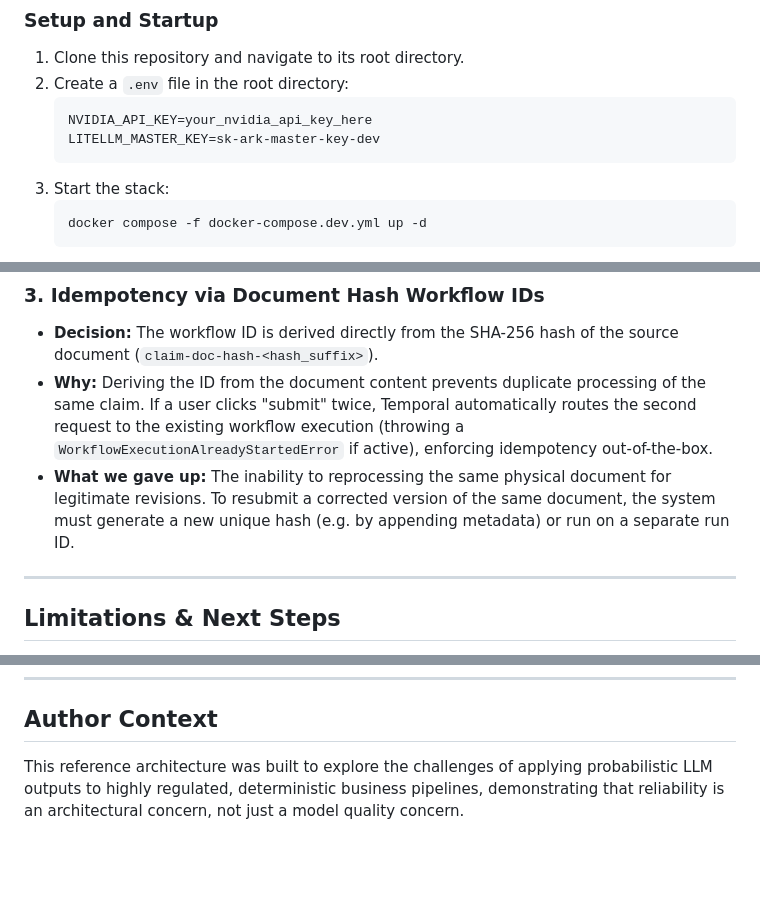
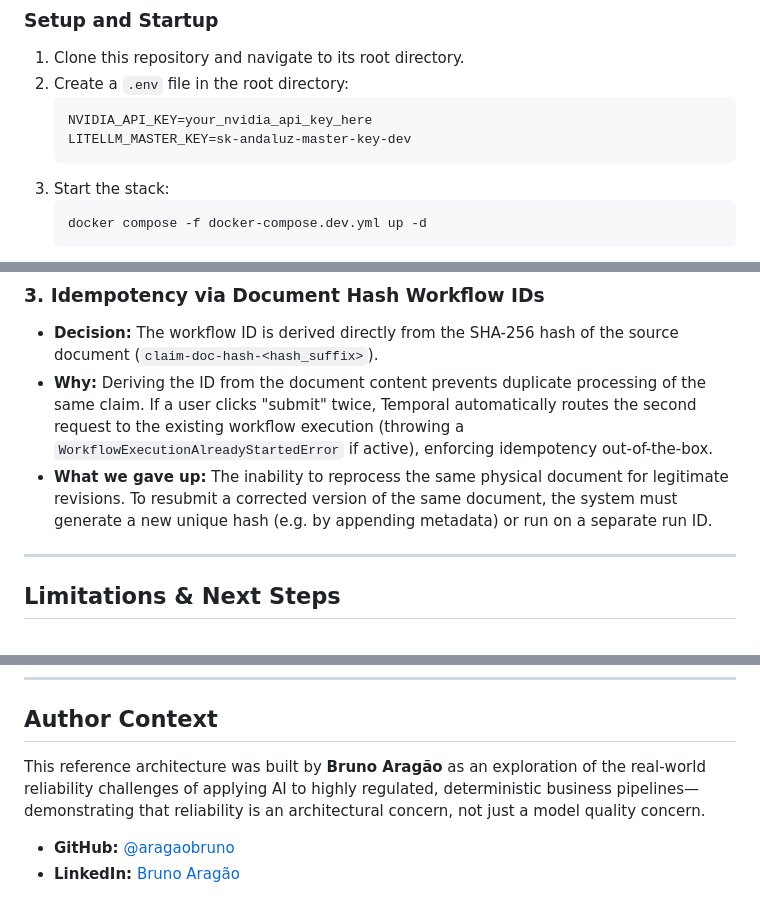
Before and after one commit to aragaobruno/andaluz, a Markdown page: README.md, 3 parts joined by grey strips. Rendered like a GitHub page; blank space fills up the shorter version.

Commit message:
Fix grammar, rename master key to Andaluz, and add author context to README

````diff
--- a/README.md
+++ b/README.md
@@ -84,7 +84,7 @@ Andaluz's implementation demonstrates four core reliability patterns:
 2. Create a `.env` file in the root directory:
    ```env
    NVIDIA_API_KEY=your_nvidia_api_key_here
-   LITELLM_MASTER_KEY=sk-ark-master-key-dev
+   LITELLM_MASTER_KEY=sk-andaluz-master-key-dev
    ```
 3. Start the stack:
    ```bash
@@ -122,7 +122,7 @@ This runs three distinct verification scenarios:
 ### 3. Idempotency via Document Hash Workflow IDs
 * **Decision:** The workflow ID is derived directly from the SHA-256 hash of the source document (`claim-doc-hash-<hash_suffix>`).
 * **Why:** Deriving the ID from the document content prevents duplicate processing of the same claim. If a user clicks "submit" twice, Temporal automatically routes the second request to the existing workflow execution (throwing a `WorkflowExecutionAlreadyStartedError` if active), enforcing idempotency out-of-the-box.
-* **What we gave up:** The inability to reprocessing the same physical document for legitimate revisions. To resubmit a corrected version of the same document, the system must generate a new unique hash (e.g. by appending metadata) or run on a separate run ID.
+* **What we gave up:** The inability to reprocess the same physical document for legitimate revisions. To resubmit a corrected version of the same document, the system must generate a new unique hash (e.g. by appending metadata) or run on a separate run ID.
 
 ---
 
@@ -139,4 +139,7 @@ This repository is a reference architecture study and intentionally omits produc
 
 ## Author Context
 
-This reference architecture was built to explore the challenges of applying probabilistic LLM outputs to highly regulated, deterministic business pipelines, demonstrating that reliability is an architectural concern, not just a model quality concern.
+This reference architecture was built by **Bruno Aragão** as an exploration of the real-world reliability challenges of applying AI to highly regulated, deterministic business pipelines—demonstrating that reliability is an architectural concern, not just a model quality concern.
+
+* **GitHub:** [@aragaobruno](https://github.com/aragaobruno)
+* **LinkedIn:** [Bruno Aragão](https://www.linkedin.com/in/aragaobruno/)
````
Also changed, not shown: other parts of README.md (+1 -1 lines).
